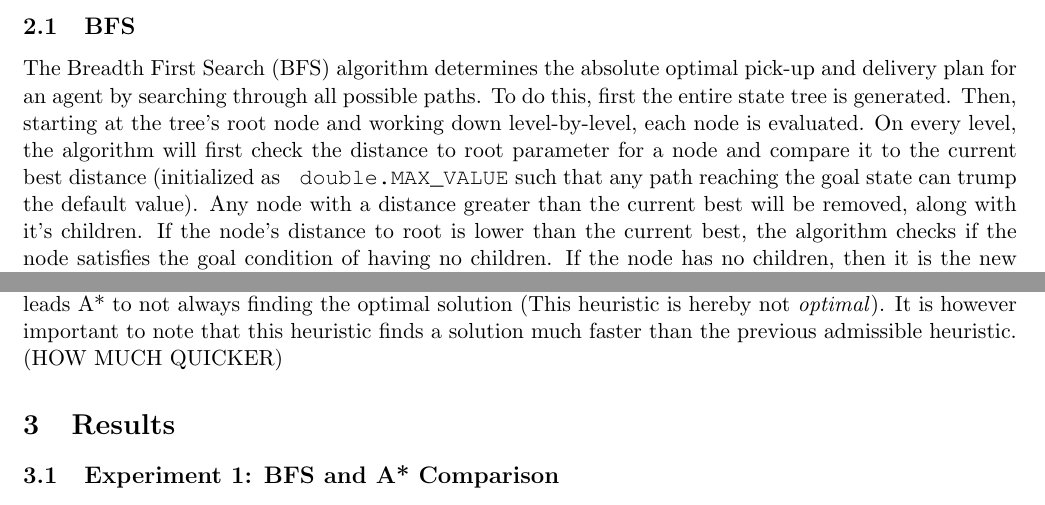
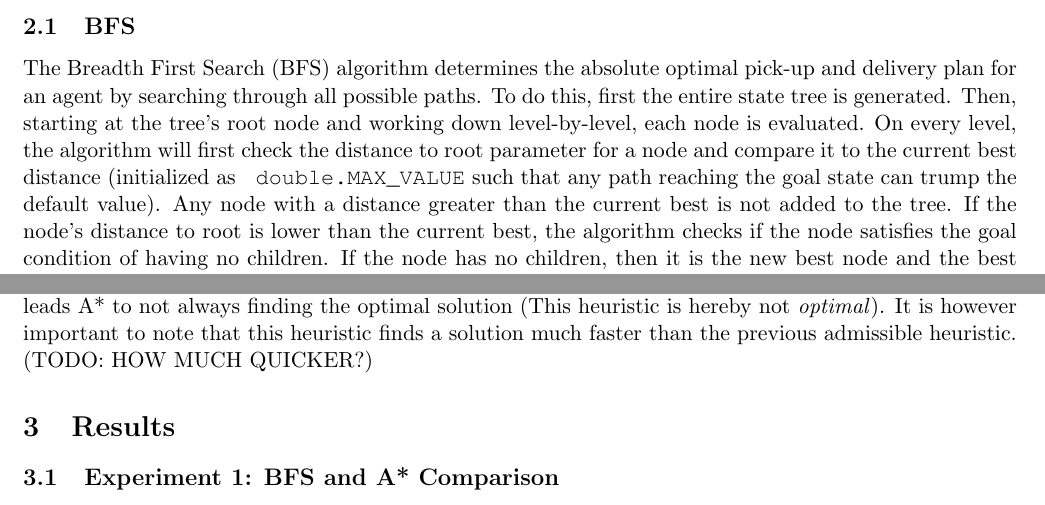
Before and after one commit to BrightAvocado/TenderSnake, a LaTeX document (report/report_deliberative.tex): two parts of pages 2 and 3 of 3, joined at a grey line, cut so that both start at the same text. Compiled offline with pdfLaTeX.

Commit message:
report edits

```diff
--- a/report/report_deliberative.tex
+++ b/report/report_deliberative.tex
@@ -47,7 +47,7 @@ Prior to implementing either search algorithm, a \texttt{Tree} class was created
 
 \subsection{BFS}
 % Details of the BFS implementation %
-The Breadth First Search (BFS) algorithm determines the absolute optimal pick-up and delivery plan for an agent by searching through all possible paths. To do this, first the entire state tree is generated. Then, starting at the tree's root node and working down level-by-level, each node is evaluated. On every level, the algorithm will first check the distance to root parameter for a node and compare it to the current best distance (initialized as \texttt{ double.MAX\char`_VALUE} such that any path reaching the goal state can trump the default value). Any node with a distance greater than the current best will be removed, along with it's children. If the node's distance to root is lower than the current best, the algorithm checks if the node satisfies the goal condition of having no children. If the node has no children, then it is the new best node and the best distance parameter is updated accordingly. If the node has children, a flag is set to continue the search of remaining nodes on the next tree level. On each level the flag is reset. The algorithm continues checking subsequent levels of the tree until the flag is not reset. Once this condition is met and every node on the level has been explored, the best node is returned. A list of actions required to get to the optimal node is generated by travelling up the tree until the root is found, and storing each node's \textit{actions required} in an ArrayList. Finally, a plan is generated using the agent's starting city and the generated list of actions. This plan is returned and is implemented by the agent.
+The Breadth First Search (BFS) algorithm determines the absolute optimal pick-up and delivery plan for an agent by searching through all possible paths. To do this, first the entire state tree is generated. Then, starting at the tree's root node and working down level-by-level, each node is evaluated. On every level, the algorithm will first check the distance to root parameter for a node and compare it to the current best distance (initialized as \texttt{ double.MAX\char`_VALUE} such that any path reaching the goal state can trump the default value). Any node with a distance greater than the current best is not added to the tree. If the node's distance to root is lower than the current best, the algorithm checks if the node satisfies the goal condition of having no children. If the node has no children, then it is the new best node and the best distance parameter is updated accordingly. If the node has children, a flag is set to continue the search of remaining nodes on the next tree level. On each level the flag is reset. The algorithm continues checking subsequent levels of the tree until the flag is not reset. Once this condition is met and every node on the level has been explored, the best node is returned. A list of actions required to get to the optimal node is generated by travelling up the tree until the root is found, and storing each node's \textit{actions required} in an ArrayList. Finally, a plan is generated using the agent's starting city and the generated list of actions. This plan is returned and is implemented by the agent.
 \subsection{A*}
 % Details of the A* implementation %
 The A* algorithm is used along a heuristic that estimates the distance between the current node and a goal node.\\
@@ -64,7 +64,7 @@ We tried two heuristic functions, represented by the classes \texttt{AstarPlanWi
 
 The class \texttt{AstarPlanWithZeroHeuristic} has a heuristic always returning zero, clearly underestimating the distance from the current node to a goal node. In that sense, the heuristic is \textit{admissible}. The admissibility of the heuristics leads A* to always finding the optimal solution. Therefore, this heuristic is \textit{optimal}. It is however important to note that this heuristic is very inefficient, with a large execution time. (TODO: HOW LARGE)\\
 
-The class \texttt{AstarPlanWithMinDistanceHeuristic} (TODO CHANGE NAME) is the second A* algorithm implemented. Its heuristic considers the minimum amount of distance it had to travel to get to its first task at the beginning. Then, it considers that to deliver each task the vehicle is currently carrying, it has to travel that same distance. It also considers that to pickup and deliver each task it has not picked up yet, it has to travel twice that same distance. The heuristic then returns the "expected distance to travel" varying with the number of carried tasks and the number of tasks left to pick up. This heuristic is not \textit{admissible} since it does not underestimate the distance to a goal node. Therefore, it leads A* to not always finding the optimal solution (This heuristic is hereby not \textit{optimal}). It is however important to note that this heuristic finds a solution much faster than the previous admissible heuristic. (HOW MUCH QUICKER)
+The class \texttt{AstarPlanWithMinDistanceHeuristic} (TODO CHANGE NAME) is the second A* algorithm implemented. Its heuristic considers the minimum amount of distance it had to travel to get to its first task at the beginning. Then, it considers that to deliver each task the vehicle is currently carrying, it has to travel that same distance. It also considers that to pickup and deliver each task it has not picked up yet, it has to travel twice that same distance. The heuristic then returns the "expected distance to travel" varying with the number of carried tasks and the number of tasks left to pick up. This heuristic is not \textit{admissible} since it does not underestimate the distance to a goal node. Therefore, it leads A* to not always finding the optimal solution (This heuristic is hereby not \textit{optimal}). It is however important to note that this heuristic finds a solution much faster than the previous admissible heuristic. (TODO: HOW MUCH QUICKER?)
 
 \section{Results}
 
```
Also changed, not shown: report/report_deliberative.pdf.
